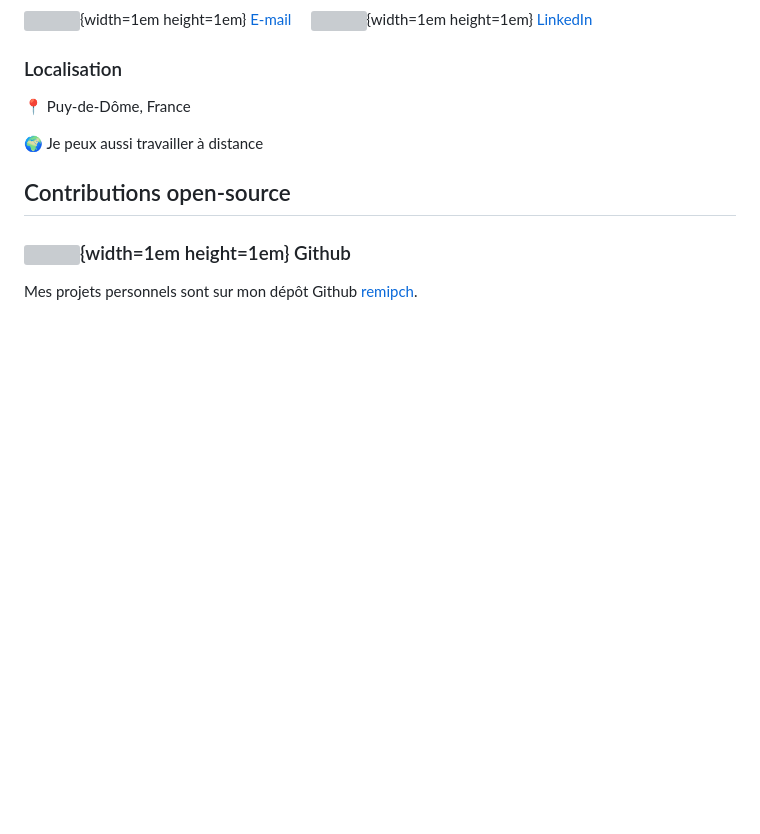
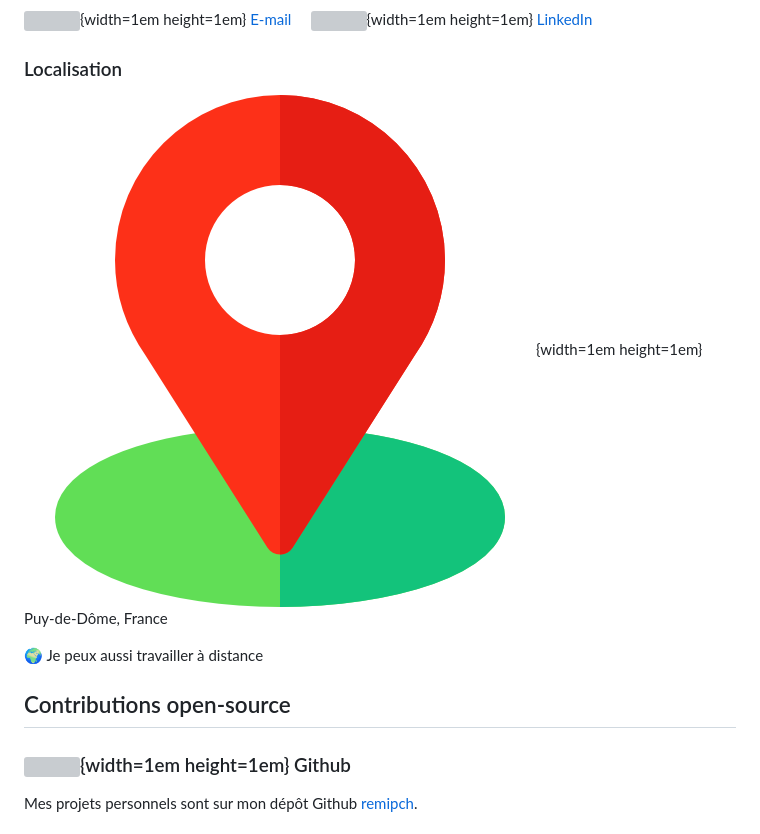
Before and after one commit to remipch/remipch.github.io, a Markdown page: index-fr.md, the part around the change. Drawn GitHub-style; pictures changed too: images/location.png (added); blank space fills up the shorter version; grey boxes are pictures that could not be loaded.

Commit message:
Use location png image instead of unicode char

```diff
--- a/index-fr.md
+++ b/index-fr.md
@@ -30,7 +30,7 @@ J'aime :
 
 ### Localisation
 
-📍 Puy-de-Dôme, France
+![](images/location.png){width=1em height=1em} Puy-de-Dôme, France
 
 🌍 Je peux aussi travailler à distance
 
```
Also changed, not shown: index.md (+1 -1 lines), 2 other files.
